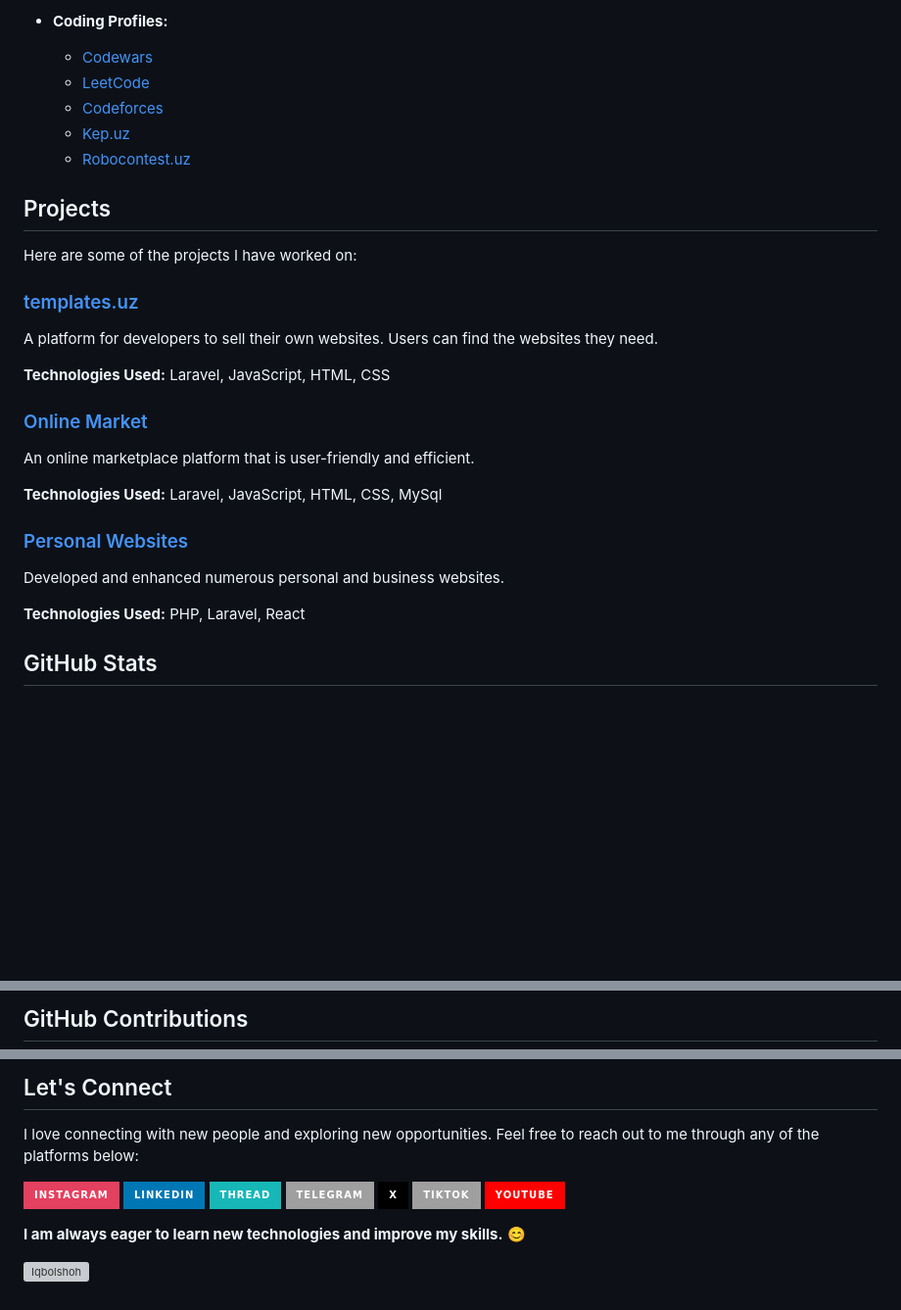
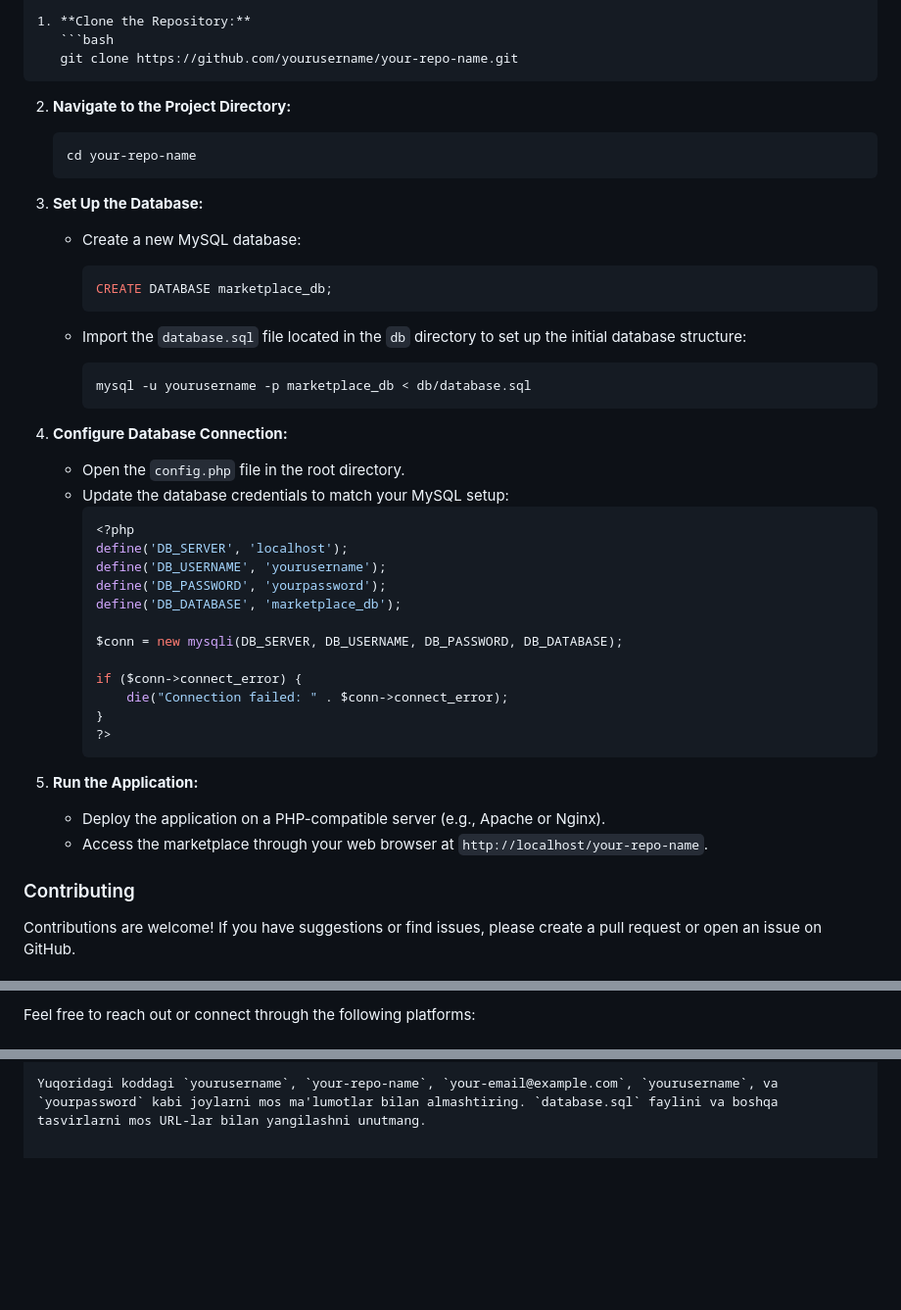
Before and after one commit to Iqbolshoh/php-mysql-marketplace, a Markdown page: README.md, 3 parts joined by grey strips. Shown at 98% size. GitHub-like rendering; badges without logos; blank space fills up the shorter version; grey boxes are pictures that could not be loaded.

````diff
--- a/README.md
+++ b/README.md
@@ -65,29 +41,48 @@ I have worked with a variety of programming languages and frameworks, which allo
 
-- **Coding Profiles:**
-  - [Codewars](https://www.codewars.com/users/Iqbolshoh_777)
-  - [LeetCode](https://leetcode.com/Iqbolshoh_777)
-  - [Codeforces](https://codeforces.com/profile/Iqbolshoh_777)
-  - [Kep.uz](https://kep.uz/profile/Iqbolshoh_777)
-  - [Robocontest.uz](https://robocontest.uz/profile/Iqbolshoh_777)
+1. **Clone the Repository:**
+   ```bash
+   git clone https://github.com/yourusername/your-repo-name.git
+   ```
 
-## Projects
+2. **Navigate to the Project Directory:**
+   ```bash
+   cd your-repo-name
+   ```
 
-Here are some of the projects I have worked on:
+3. **Set Up the Database:**
+   - Create a new MySQL database:
+     ```sql
+     CREATE DATABASE marketplace_db;
+     ```
 
-### [templates.uz](http://templates.uz)
-A platform for developers to sell their own websites. Users can find the websites they need.
+   - Import the `database.sql` file located in the `db` directory to set up the initial database structure:
+     ```bash
+     mysql -u yourusername -p marketplace_db < db/database.sql
+     ```
 
-**Technologies Used:** Laravel, JavaScript, HTML, CSS
+4. **Configure Database Connection:**
+   - Open the `config.php` file in the root directory.
+   - Update the database credentials to match your MySQL setup:
+     ```php
+     <?php
+     define('DB_SERVER', 'localhost');
+     define('DB_USERNAME', 'yourusername');
+     define('DB_PASSWORD', 'yourpassword');
+     define('DB_DATABASE', 'marketplace_db');
 
-### [Online Market](https://iqbolshoh.uz/market)
-An online marketplace platform that is user-friendly and efficient.
+     $conn = new mysqli(DB_SERVER, DB_USERNAME, DB_PASSWORD, DB_DATABASE);
 
-**Technologies Used:** Laravel, JavaScript, HTML, CSS, MySql
+     if ($conn->connect_error) {
+         die("Connection failed: " . $conn->connect_error);
+     }
+     ?>
+     ```
 
-### [Personal Websites](https://iqbolshoh.uz)
-Developed and enhanced numerous personal and business websites.
+5. **Run the Application:**
+   - Deploy the application on a PHP-compatible server (e.g., Apache or Nginx).
+   - Access the marketplace through your web browser at `http://localhost/your-repo-name`.
 
-**Technologies Used:** PHP, Laravel, React
+### Contributing
 
-## GitHub Stats
+Contributions are welcome! If you have suggestions or find issues, please create a pull request or open an issue on GitHub.
 
@@ -99,3 +94,3 @@ Developed and enhanced numerous personal and business websites.
 
-## GitHub Contributions
+Feel free to reach out or connect through the following platforms:
 
@@ -122,15 +107 @@ Developed and enhanced numerous personal and business websites.
-## Let's Connect
-
-I love connecting with new people and exploring new opportunities. Feel free to reach out to me through any of the platforms below:
-
-[![Instagram](https://img.shields.io/badge/Instagram-%23E4405F.svg?style=for-the-badge&logo=Instagram&logoColor=white)](https://www.instagram.com/iqbolshoh_777)
-[![LinkedIn](https://img.shields.io/badge/LinkedIn-%230077B5.svg?style=for-the-badge&logo=linkedin&logoColor=white)](https://www.linkedin.com/in/iqbolshoh/)
-[![Thread](https://img.shields.io/badge/Thread-%2317B7B7.svg?style=for-the-badge&logo=thread&logoColor=white)](https://www.threads.net/Iqbolshoh_777)
-[![Telegram](https://img.shields.io/badge/Telegram-%0088CC.svg?style=for-the-badge&logo=telegram&logoColor=white)](https://t.me/Iqbolshoh_777)
-[![X](https://img.shields.io/badge/X-%23000000.svg?style=for-the-badge&logo=x&logoColor=white)](https://x.com/Iqbolshoh_777)
-[![TikTok](https://img.shields.io/badge/TikTok-%000000.svg?style=for-the-badge&logo=tiktok&logoColor=white)](https://www.tiktok.com/@iqbolshoh_777)
-[![YouTube](https://img.shields.io/badge/YouTube-%23FF0000.svg?style=for-the-badge&logo=youtube&logoColor=white)](https://www.youtube.com/@Iqbolshoh_777)
-
-**I am always eager to learn new technologies and improve my skills.** 😊
-
-![Iqbolshoh](https://github.com/iqbolshoh/Iqbolshoh/blob/main/images/iqbolshoh.jpg)
+Yuqoridagi koddagi `yourusername`, `your-repo-name`, `your-email@example.com`, `yourusername`, va `yourpassword` kabi joylarni mos ma'lumotlar bilan almashtiring. `database.sql` faylini va boshqa tasvirlarni mos URL-lar bilan yangilashni unutmang.
````
Also changed, not shown: other parts of README.md (+32 -66 lines).
